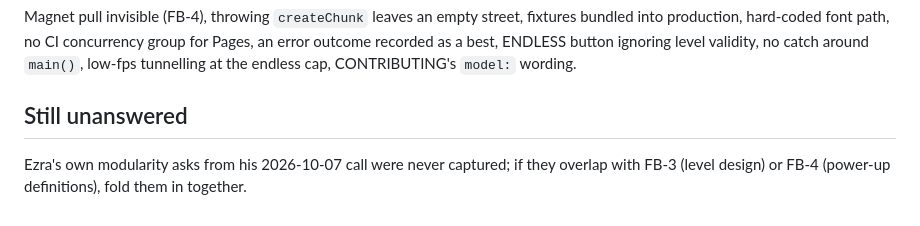
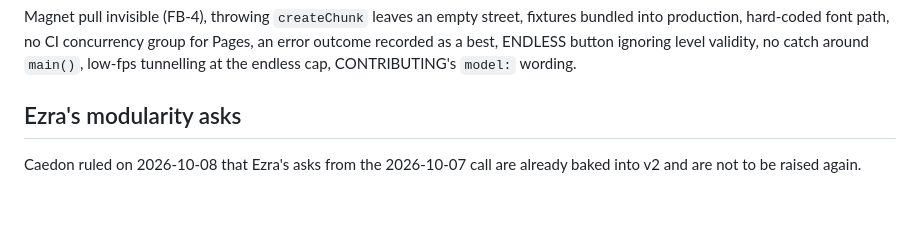
Before and after one commit to mrchopme/milkshake-runner, a Markdown page: docs/specs/2026-10-08-playtest-feedback.md, the part around the change. GitHub-like rendering.

```diff
--- a/docs/specs/2026-10-08-playtest-feedback.md
+++ b/docs/specs/2026-10-08-playtest-feedback.md
@@ -105,7 +105,6 @@ Magnet pull invisible (FB-4), throwing `createChunk` leaves an empty street, fix
 hard-coded font path, no CI concurrency group for Pages, an error outcome recorded as a best, ENDLESS button ignoring
 level validity, no catch around `main()`, low-fps tunnelling at the endless cap, CONTRIBUTING's `model:` wording.
 
-## Still unanswered
+## Ezra's modularity asks
 
-Ezra's own modularity asks from his 2026-10-07 call were never captured; if they overlap with FB-3 (level design) or
-FB-4 (power-up definitions), fold them in together.
+Caedon ruled on 2026-10-08 that Ezra's asks from the 2026-10-07 call are already baked into v2 and are not to be raised again.
```
Also changed, not shown: docs/specs/2026-10-08-milkshake-runner-plan-v3.md (+2 -2 lines), docs/specs/2026-10-08-v3-ledger.md (+11 -1 lines).
